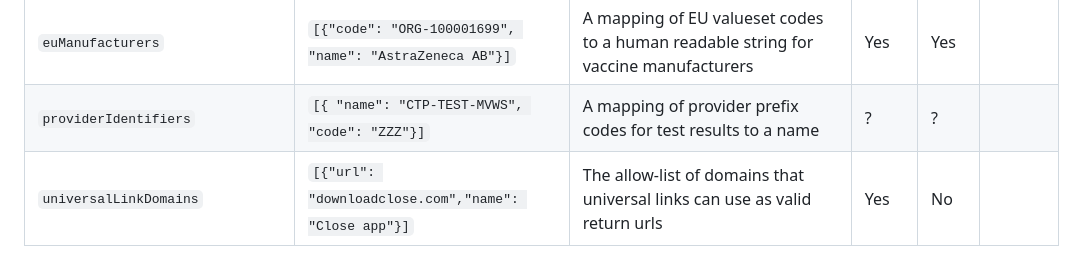
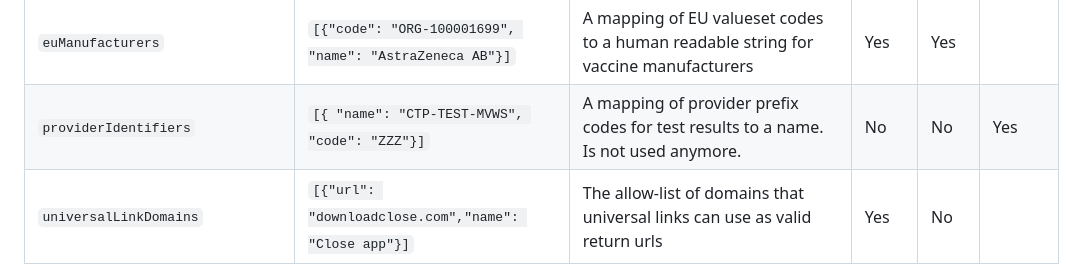
Before and after one commit to minvws/nl-covid19-coronacheck-app-coordination, a Markdown page: docs/App Configs.md, the part around the change. Drawn GitHub-style.

Commit message:
Fixed providerIdentifiers

```diff
--- a/docs/App Configs.md
+++ b/docs/App Configs.md
@@ -43,7 +43,7 @@ Setting | Example | Description | Apps | Web | Depre<br/>cated?
 `nlTestTypes`| `[{"code": "pcr", "name": "PCR Test"}]`|A mapping of test provider 2.0 test types to a human readable string |?|?|Yes
 `euVaccinations`| `[{"code": "1119349007", "name": "SARS-CoV-2 mRNA vaccine"}` |A mapping of EU valueset codes to a human readable string for vaccination prophylaxis|Yes|Yes|
 `euManufacturers`| `[{"code": "ORG-100001699", "name": "AstraZeneca AB"}]` |A mapping of EU valueset codes to a human readable string for vaccine manufacturers|Yes|Yes|
-`providerIdentifiers`| `[{ "name": "CTP-TEST-MVWS", "code": "ZZZ"}]`|A mapping of provider prefix codes for test results to a name|?|?|
+`providerIdentifiers`| `[{ "name": "CTP-TEST-MVWS", "code": "ZZZ"}]`|A mapping of provider prefix codes for test results to a name. Is not used anymore.|No|No|Yes
 `universalLinkDomains`| `[{"url": "downloadclose.com","name": "Close app"}]`|The allow-list of domains that universal links can use as valid return urls|Yes|No|
 
 
```
